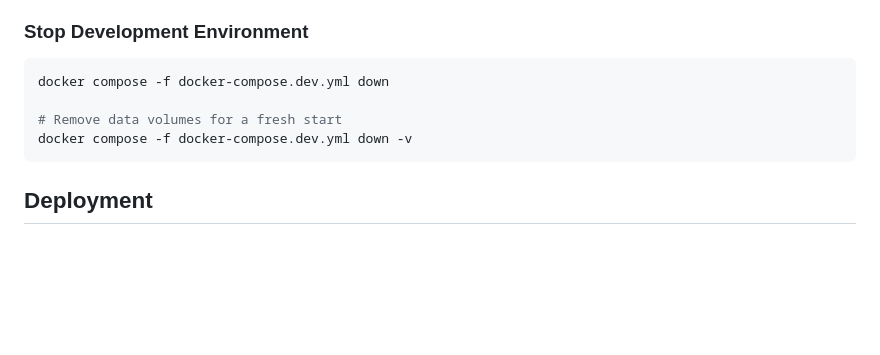
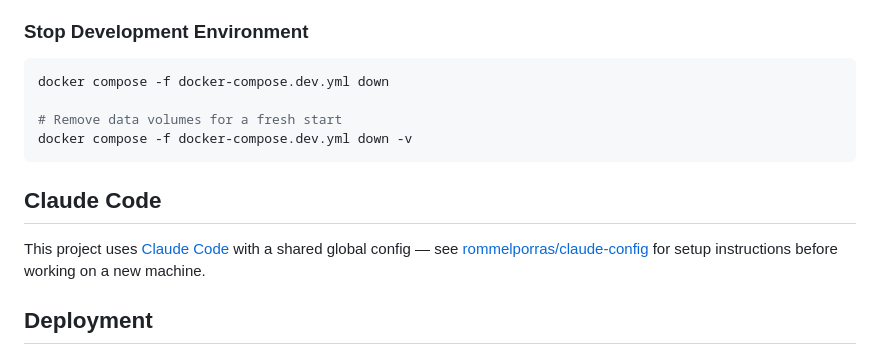
Before and after one commit to rommelporras/eventually-consistent, a Markdown page: README.md, the part around the change. GitHub-like rendering; blank space fills up the shorter version.

````diff
--- a/README.md
+++ b/README.md
@@ -72,6 +72,10 @@ docker compose -f docker-compose.dev.yml down
 docker compose -f docker-compose.dev.yml down -v
 ```
 
+## Claude Code
+
+This project uses [Claude Code](https://claude.ai/code) with a shared global config — see [rommelporras/claude-config](https://github.com/rommelporras/claude-config) for setup instructions before working on a new machine.
+
 ## Deployment
 
 This theme is deployed to a self-hosted Ghost instance on Kubernetes via a GitLab CI/CD pipeline. The pipeline validates the theme with `gscan`, builds a zip, and uploads it to Ghost via the [Admin API](https://ghost.org/docs/admin-api/).
````
Also changed, not shown: .claude/commands/push.md (deleted, +0 -53 lines), CLAUDE.md (+5 -7 lines).
